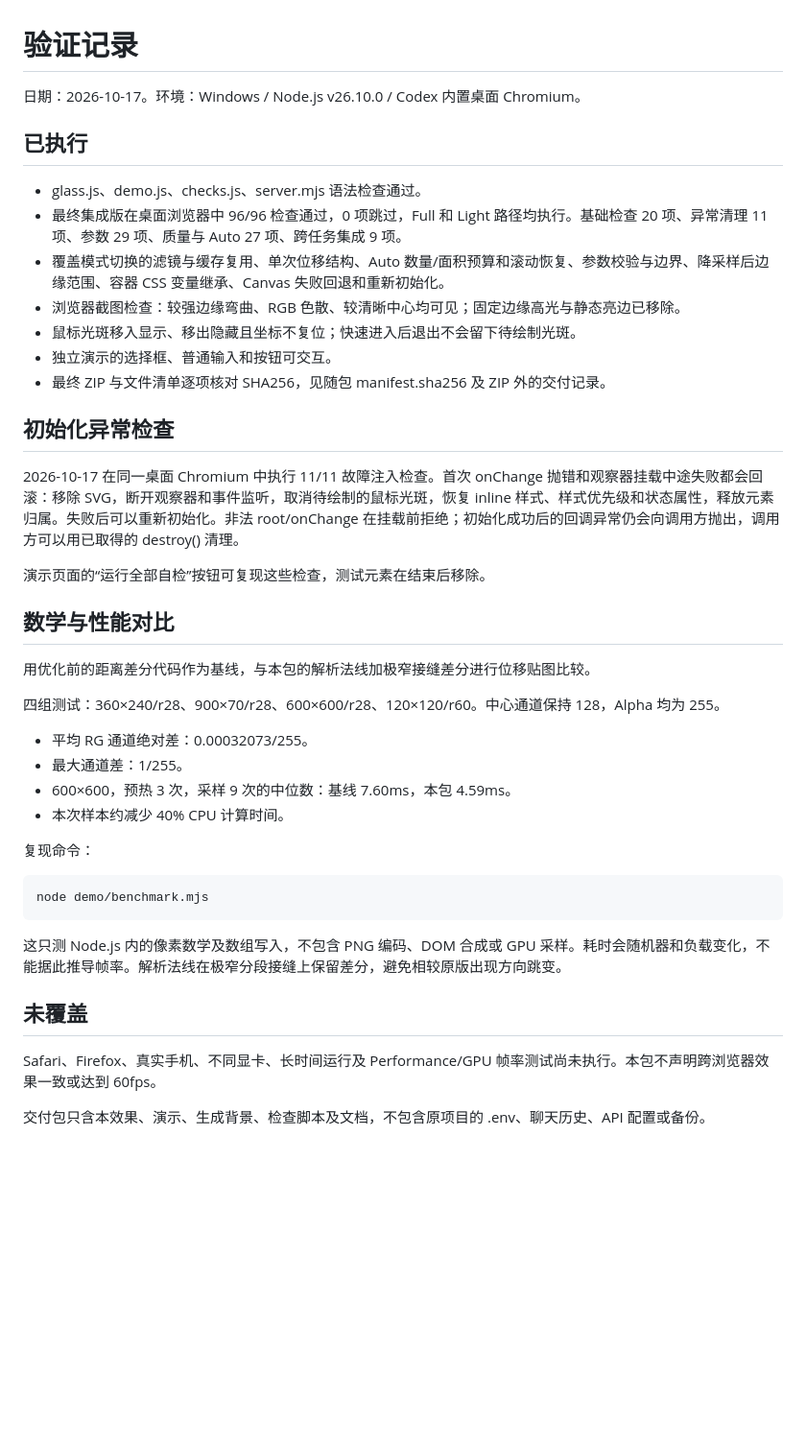
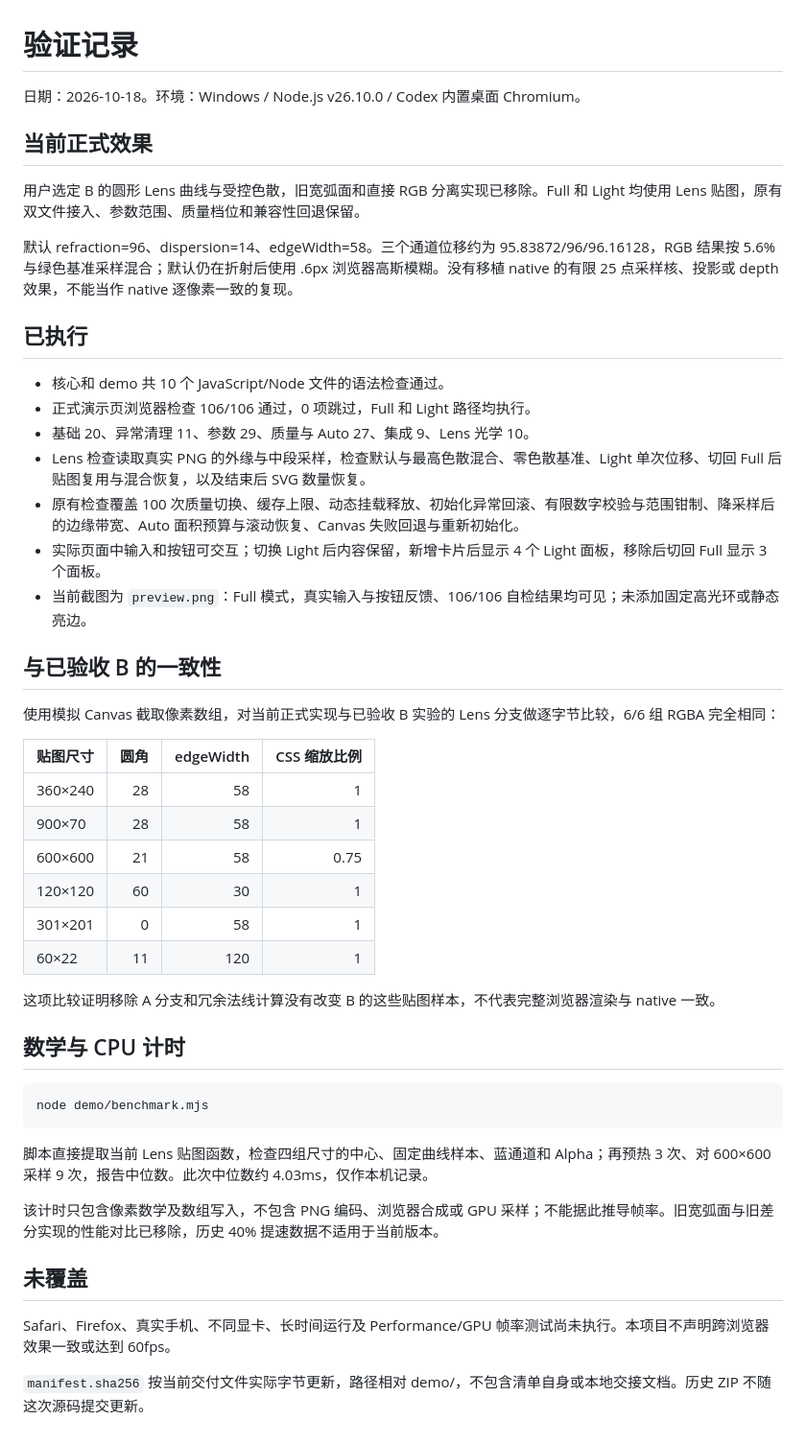
Before and after one commit to imx123/light-liquid-glass, a Markdown page: demo/VALIDATION.md, the part around the change. Shown at 96% size. Drawn GitHub-style; blank space fills up the shorter version.

````diff
--- a/demo/VALIDATION.md
+++ b/demo/VALIDATION.md
@@ -1,44 +1,50 @@
 # 验证记录
 
-日期：2026-10-17。环境：Windows / Node.js v26.10.0 / Codex 内置桌面 Chromium。
+日期：2026-10-18。环境：Windows / Node.js v26.10.0 / Codex 内置桌面 Chromium。
+
+## 当前正式效果
+
+用户选定 B 的圆形 Lens 曲线与受控色散，旧宽弧面和直接 RGB 分离实现已移除。Full 和 Light 均使用 Lens 贴图，原有双文件接入、参数范围、质量档位和兼容性回退保留。
+
+默认 refraction=96、dispersion=14、edgeWidth=58。三个通道位移约为 95.83872/96/96.16128，RGB 结果按 5.6% 与绿色基准采样混合；默认仍在折射后使用 .6px 浏览器高斯模糊。没有移植 native 的有限 25 点采样核、投影或 depth 效果，不能当作 native 逐像素一致的复现。
 
 ## 已执行
 
-- glass.js、demo.js、checks.js、server.mjs 语法检查通过。
-- 最终集成版在桌面浏览器中 96/96 检查通过，0 项跳过，Full 和 Light 路径均执行。基础检查 20 项、异常清理 11 项、参数 29 项、质量与 Auto 27 项、跨任务集成 9 项。
-- 覆盖模式切换的滤镜与缓存复用、单次位移结构、Auto 数量/面积预算和滚动恢复、参数校验与边界、降采样后边缘范围、容器 CSS 变量继承、Canvas 失败回退和重新初始化。
-- 浏览器截图检查：较强边缘弯曲、RGB 色散、较清晰中心均可见；固定边缘高光与静态亮边已移除。
-- 鼠标光斑移入显示、移出隐藏且坐标不复位；快速进入后退出不会留下待绘制光斑。
-- 独立演示的选择框、普通输入和按钮可交互。
-- 最终 ZIP 与文件清单逐项核对 SHA256，见随包 manifest.sha256 及 ZIP 外的交付记录。
+- 核心和 demo 共 10 个 JavaScript/Node 文件的语法检查通过。
+- 正式演示页浏览器检查 106/106 通过，0 项跳过，Full 和 Light 路径均执行。
+- 基础 20、异常清理 11、参数 29、质量与 Auto 27、集成 9、Lens 光学 10。
+- Lens 检查读取真实 PNG 的外缘与中段采样，检查默认与最高色散混合、零色散基准、Light 单次位移、切回 Full 后贴图复用与混合恢复，以及结束后 SVG 数量恢复。
+- 原有检查覆盖 100 次质量切换、缓存上限、动态挂载释放、初始化异常回滚、有限数字校验与范围钳制、降采样后的边缘带宽、Auto 面积预算与滚动恢复、Canvas 失败回退与重新初始化。
+- 实际页面中输入和按钮可交互；切换 Light 后内容保留，新增卡片后显示 4 个 Light 面板，移除后切回 Full 显示 3 个面板。
+- 当前截图为 `preview.png`：Full 模式，真实输入与按钮反馈、106/106 自检结果均可见；未添加固定高光环或静态亮边。
 
-## 初始化异常检查
+## 与已验收 B 的一致性
 
-2026-10-17 在同一桌面 Chromium 中执行 11/11 故障注入检查。首次 onChange 抛错和观察器挂载中途失败都会回滚：移除 SVG，断开观察器和事件监听，取消待绘制的鼠标光斑，恢复 inline 样式、样式优先级和状态属性，释放元素归属。失败后可以重新初始化。非法 root/onChange 在挂载前拒绝；初始化成功后的回调异常仍会向调用方抛出，调用方可以用已取得的 destroy() 清理。
+使用模拟 Canvas 截取像素数组，对当前正式实现与已验收 B 实验的 Lens 分支做逐字节比较，6/6 组 RGBA 完全相同：
 
-演示页面的“运行全部自检”按钮可复现这些检查，测试元素在结束后移除。
+| 贴图尺寸 | 圆角 | edgeWidth | CSS 缩放比例 |
+| --- | ---: | ---: | ---: |
+| 360×240 | 28 | 58 | 1 |
+| 900×70 | 28 | 58 | 1 |
+| 600×600 | 21 | 58 | 0.75 |
+| 120×120 | 60 | 30 | 1 |
+| 301×201 | 0 | 58 | 1 |
+| 60×22 | 11 | 120 | 1 |
 
-## 数学与性能对比
+这项比较证明移除 A 分支和冗余法线计算没有改变 B 的这些贴图样本，不代表完整浏览器渲染与 native 一致。
 
-用优化前的距离差分代码作为基线，与本包的解析法线加极窄接缝差分进行位移贴图比较。
-
-四组测试：360×240/r28、900×70/r28、600×600/r28、120×120/r60。中心通道保持 128，Alpha 均为 255。
-
-- 平均 RG 通道绝对差：0.00032073/255。
-- 最大通道差：1/255。
-- 600×600，预热 3 次，采样 9 次的中位数：基线 7.60ms，本包 4.59ms。
-- 本次样本约减少 40% CPU 计算时间。
-
-复现命令：
+## 数学与 CPU 计时
 
 ```sh
 node demo/benchmark.mjs
 ```
 
-这只测 Node.js 内的像素数学及数组写入，不包含 PNG 编码、DOM 合成或 GPU 采样。耗时会随机器和负载变化，不能据此推导帧率。解析法线在极窄分段接缝上保留差分，避免相较原版出现方向跳变。
+脚本直接提取当前 Lens 贴图函数，检查四组尺寸的中心、固定曲线样本、蓝通道和 Alpha；再预热 3 次、对 600×600 采样 9 次，报告中位数。此次中位数约 4.03ms，仅作本机记录。
+
+该计时只包含像素数学及数组写入，不包含 PNG 编码、浏览器合成或 GPU 采样；不能据此推导帧率。旧宽弧面与旧差分实现的性能对比已移除，历史 40% 提速数据不适用于当前版本。
 
 ## 未覆盖
 
-Safari、Firefox、真实手机、不同显卡、长时间运行及 Performance/GPU 帧率测试尚未执行。本包不声明跨浏览器效果一致或达到 60fps。
+Safari、Firefox、真实手机、不同显卡、长时间运行及 Performance/GPU 帧率测试尚未执行。本项目不声明跨浏览器效果一致或达到 60fps。
 
-交付包只含本效果、演示、生成背景、检查脚本及文档，不包含原项目的 .env、聊天历史、API 配置或备份。
+`manifest.sha256` 按当前交付文件实际字节更新，路径相对 demo/，不包含清单自身或本地交接文档。历史 ZIP 不随这次源码提交更新。
````
Also changed, not shown: README.md (+11 -9 lines), README.zh-CN.md (+12 -9 lines), demo/preview.png, 10 other files.
